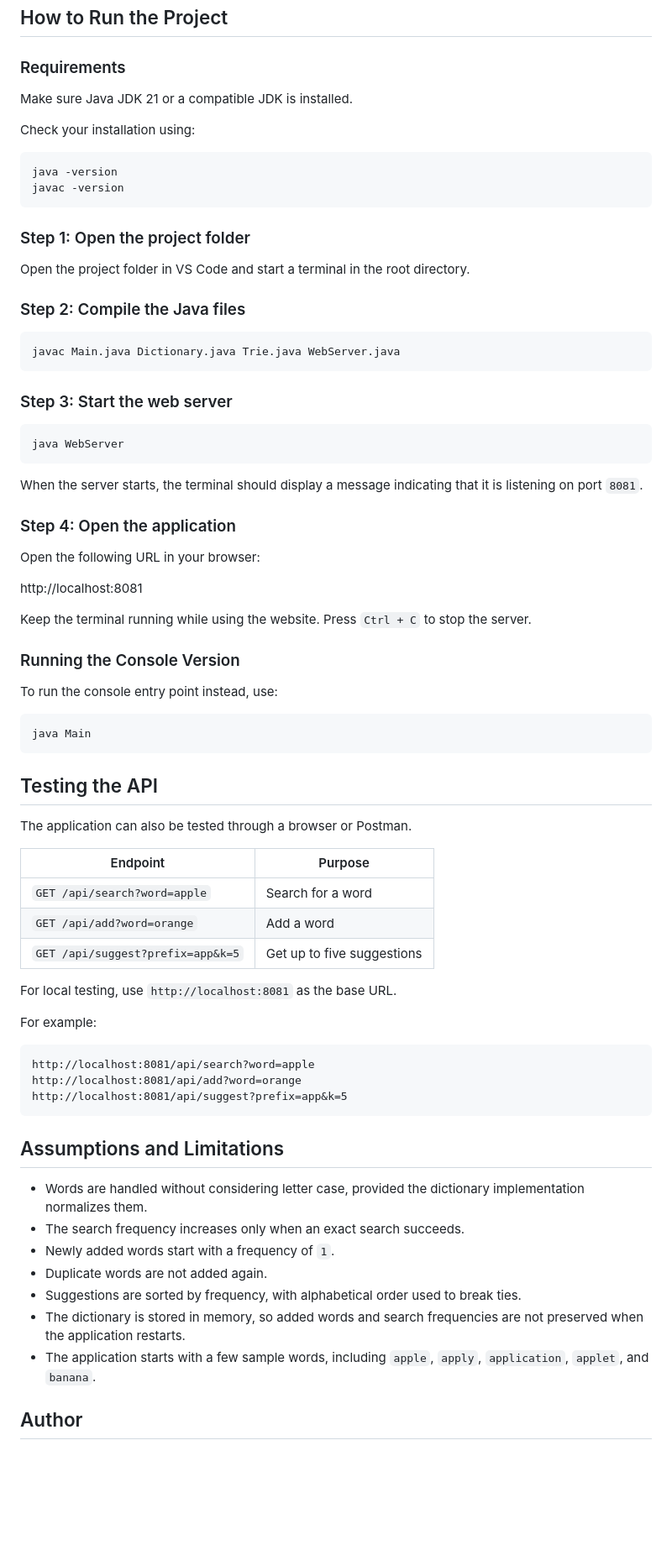
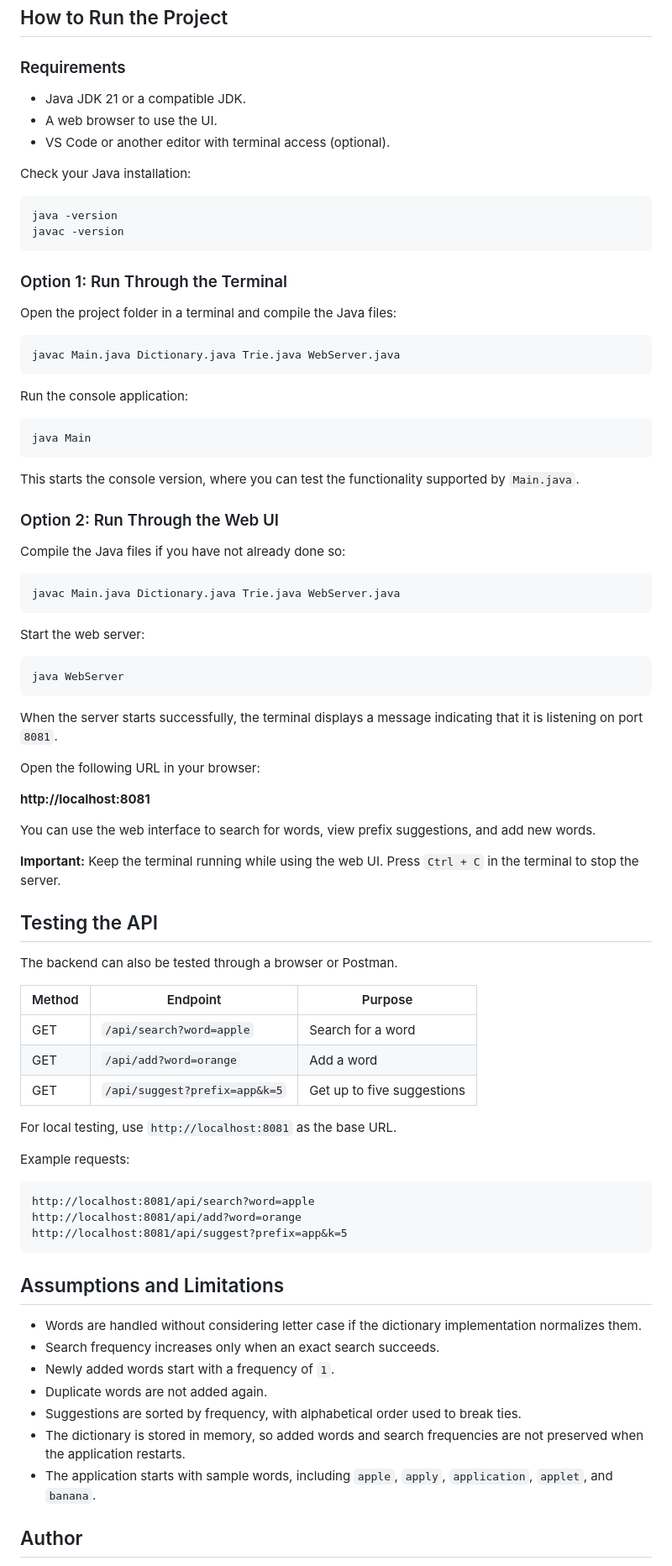
Before and after one commit to harshhita2/Dictionary-Search-Auto-Suggestion, a Markdown page: README.md, the part around one of its changes. Shown at 84% size. Rendered like a GitHub page; blank space fills up the shorter version.

Commit message:
Revise README for clarity and consistency
Updated the README to improve clarity and consistency in descriptions, features, and instructions.

````diff
--- a/README.md
+++ b/README.md
@@ -101,62 +100,70 @@ DictionarySearchSystem/
 
 ### Requirements
 
-Make sure Java JDK 21 or a compatible JDK is installed.
+- Java JDK 21 or a compatible JDK.
+- A web browser to use the UI.
+- VS Code or another editor with terminal access (optional).
 
-Check your installation using:
+Check your Java installation:
 
 ```bash
 java -version
 javac -version
 ```
 
-### Step 1: Open the project folder
+### Option 1: Run Through the Terminal
 
-Open the project folder in VS Code and start a terminal in the root directory.
-
-### Step 2: Compile the Java files
+Open the project folder in a terminal and compile the Java files:
 
 ```bash
 javac Main.java Dictionary.java Trie.java WebServer.java
 ```
 
-### Step 3: Start the web server
+Run the console application:
+
+```bash
+java Main
+```
+
+This starts the console version, where you can test the functionality supported by `Main.java`.
+
+### Option 2: Run Through the Web UI
+
+Compile the Java files if you have not already done so:
+
+```bash
+javac Main.java Dictionary.java Trie.java WebServer.java
+```
+
+Start the web server:
 
 ```bash
 java WebServer
 ```
 
-When the server starts, the terminal should display a message indicating that it is listening on port `8081`.
-
-### Step 4: Open the application
+When the server starts successfully, the terminal displays a message indicating that it is listening on port `8081`.
 
 Open the following URL in your browser:
 
-http://localhost:8081
+**http://localhost:8081**
 
-Keep the terminal running while using the website. Press `Ctrl + C` to stop the server.
+You can use the web interface to search for words, view prefix suggestions, and add new words.
 
-### Running the Console Version
-
-To run the console entry point instead, use:
-
-```bash
-java Main
-```
+**Important:** Keep the terminal running while using the web UI. Press `Ctrl + C` in the terminal to stop the server.
 
 ## Testing the API
 
-The application can also be tested through a browser or Postman.
+The backend can also be tested through a browser or Postman.
 
-| Endpoint | Purpose |
-|---|---|
-| `GET /api/search?word=apple` | Search for a word |
-| `GET /api/add?word=orange` | Add a word |
-| `GET /api/suggest?prefix=app&k=5` | Get up to five suggestions |
+| Method | Endpoint | Purpose |
+|---|---|---|
+| GET | `/api/search?word=apple` | Search for a word |
+| GET | `/api/add?word=orange` | Add a word |
+| GET | `/api/suggest?prefix=app&k=5` | Get up to five suggestions |
 
 For local testing, use `http://localhost:8081` as the base URL.
 
-For example:
+Example requests:
 
 ```text
 http://localhost:8081/api/search?word=apple
@@ -166,13 +173,13 @@ http://localhost:8081/api/suggest?prefix=app&k=5
 
 ## Assumptions and Limitations
 
-- Words are handled without considering letter case, provided the dictionary implementation normalizes them.
-- The search frequency increases only when an exact search succeeds.
+- Words are handled without considering letter case if the dictionary implementation normalizes them.
+- Search frequency increases only when an exact search succeeds.
 - Newly added words start with a frequency of `1`.
 - Duplicate words are not added again.
 - Suggestions are sorted by frequency, with alphabetical order used to break ties.
 - The dictionary is stored in memory, so added words and search frequencies are not preserved when the application restarts.
-- The application starts with a few sample words, including `apple`, `apply`, `application`, `applet`, and `banana`.
+- The application starts with sample words, including `apple`, `apply`, `application`, `applet`, and `banana`.
 
 ## Author
 
````
Also changed, not shown: other parts of README.md (+15 -16 lines).
